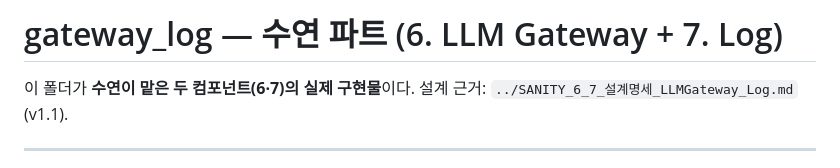
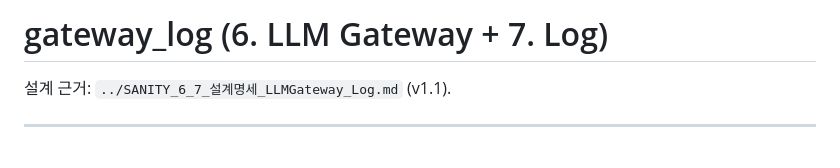
Before and after one commit to Hanjan-inSANE/SANITY, a Markdown page: gateway_log/README.md, the part around the change. Rendered like a GitHub page.

```diff
--- a/gateway_log/README.md
+++ b/gateway_log/README.md
@@ -1,6 +1,5 @@
-# gateway_log — 수연 파트 (6. LLM Gateway + 7. Log)
+# gateway_log (6. LLM Gateway + 7. Log)
 
-이 폴더가 **수연이 맡은 두 컴포넌트(6·7)의 실제 구현물**이다.
 설계 근거: `../SANITY_6_7_설계명세_LLMGateway_Log.md` (v1.1).
 
 ---
```
